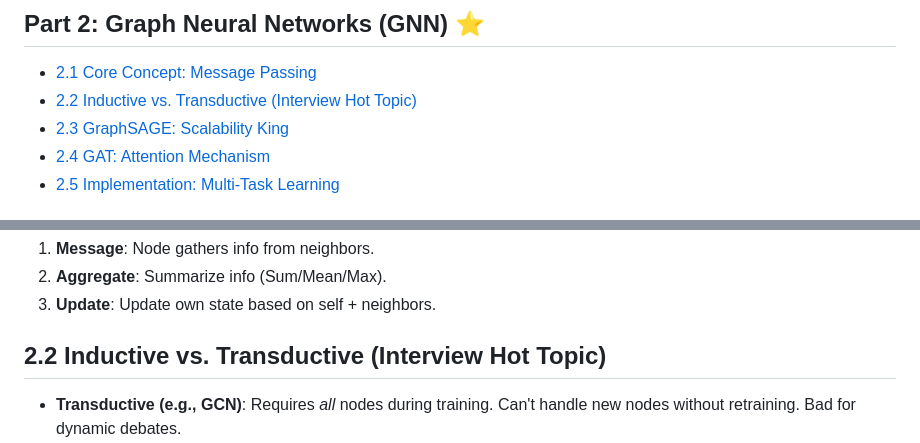
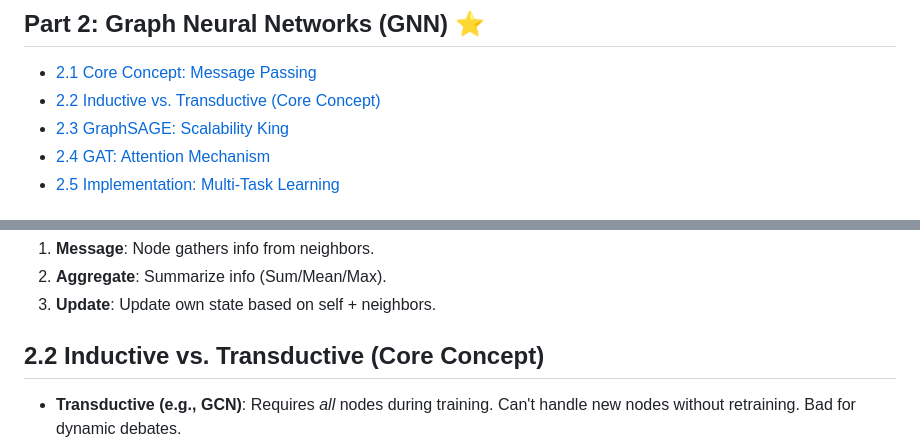
Before and after one commit to AluminumShark/Social-Debate-AI, a Markdown page: docs/LEARNING_NOTE.md, 2 parts joined by grey strips. Drawn GitHub-style.

```diff
--- a/docs/LEARNING_NOTE.md
+++ b/docs/LEARNING_NOTE.md
@@ -15,7 +15,7 @@
 
 ## Part 2: Graph Neural Networks (GNN) ⭐
 - [2.1 Core Concept: Message Passing](#21-core-concept-message-passing)
-- [2.2 Inductive vs. Transductive (Interview Hot Topic)](#22-inductive-vs-transductive-interview-hot-topic)
+- [2.2 Inductive vs. Transductive (Core Concept)](#22-inductive-vs-transductive-core-concept)
 - [2.3 GraphSAGE: Scalability King](#23-graphsage-scalability-king)
 - [2.4 GAT: Attention Mechanism](#24-gat-attention-mechanism)
 - [2.5 Implementation: Multi-Task Learning](#25-implementation-multi-task-learning)
@@ -75,7 +75,7 @@ Standard NN (MLP) assumes independent data (i.i.d). GNN assumes data is **connec
 2.  **Aggregate**: Summarize info (Sum/Mean/Max).
 3.  **Update**: Update own state based on self + neighbors.
 
-## 2.2 Inductive vs. Transductive (Interview Hot Topic)
+## 2.2 Inductive vs. Transductive (Core Concept)
 
 *   **Transductive (e.g., GCN)**: Requires *all* nodes during training. Can't handle new nodes without retraining. Bad for dynamic debates.
 *   **Inductive (e.g., GraphSAGE)**: Learns a *function* to aggregate neighbors. Can handle **unseen nodes** (new replies). **We use this.**
```
Also changed, not shown: other parts of docs/LEARNING_NOTE.md (+5 -5 lines), docs/LEARNING_NOTE_zh-TW.md (+9 -9 lines).
